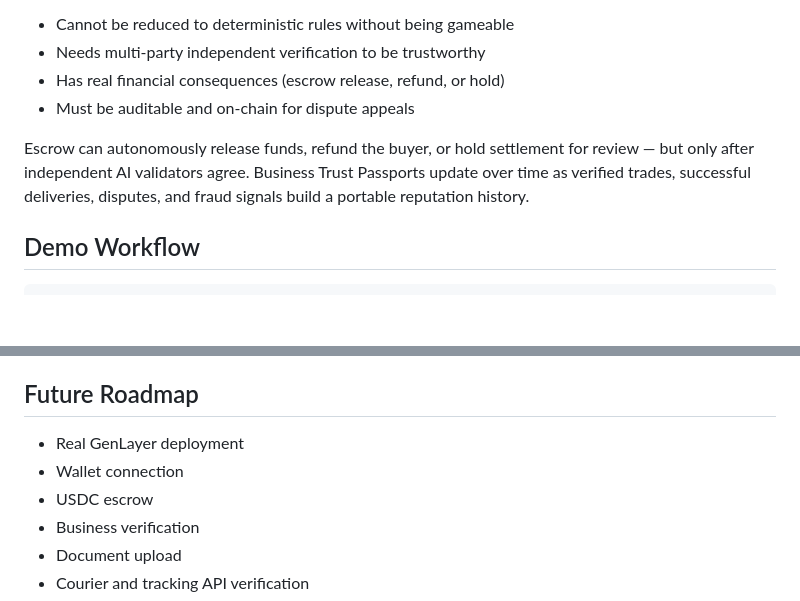
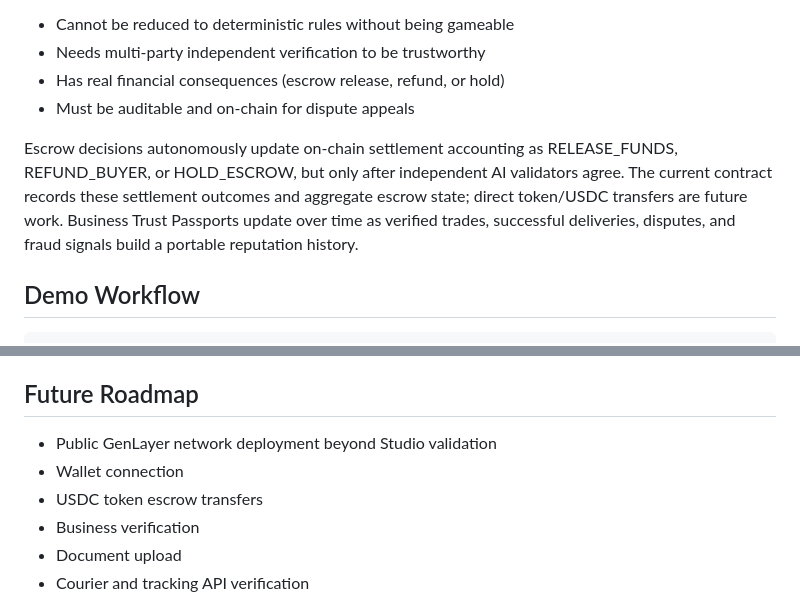
Before and after one commit to Mukhtar6974/trust-africa, a Markdown page: README.md, 2 parts joined by grey strips. Drawn GitHub-style; blank space fills up the shorter version.

Commit message:
Revise escrow process and roadmap in README
Updated escrow functionality description and future roadmap details.

```diff
--- a/README.md
+++ b/README.md
@@ -188,7 +188,7 @@ Trust Africa uses GenLayer intelligent contracts because trade evidence evaluati
 - Has real financial consequences (escrow release, refund, or hold)
 - Must be auditable and on-chain for dispute appeals
 
-Escrow can autonomously release funds, refund the buyer, or hold settlement for review — but only after independent AI validators agree. Business Trust Passports update over time as verified trades, successful deliveries, disputes, and fraud signals build a portable reputation history.
+Escrow decisions autonomously update on-chain settlement accounting as RELEASE_FUNDS, REFUND_BUYER, or HOLD_ESCROW, but only after independent AI validators agree. The current contract records these settlement outcomes and aggregate escrow state; direct token/USDC transfers are future work. Business Trust Passports update over time as verified trades, successful deliveries, disputes, and fraud signals build a portable reputation history.
 
 ## Demo Workflow
 
@@ -257,9 +257,9 @@ A dashboard screenshot is included at [Screenshot 2026-06-19 183231.png](Screens
 
 ## Future Roadmap
 
-- Real GenLayer deployment
+- Public GenLayer network deployment beyond Studio validation
 - Wallet connection
-- USDC escrow
+- USDC token escrow transfers
 - Business verification
 - Document upload
 - Courier and tracking API verification
```
